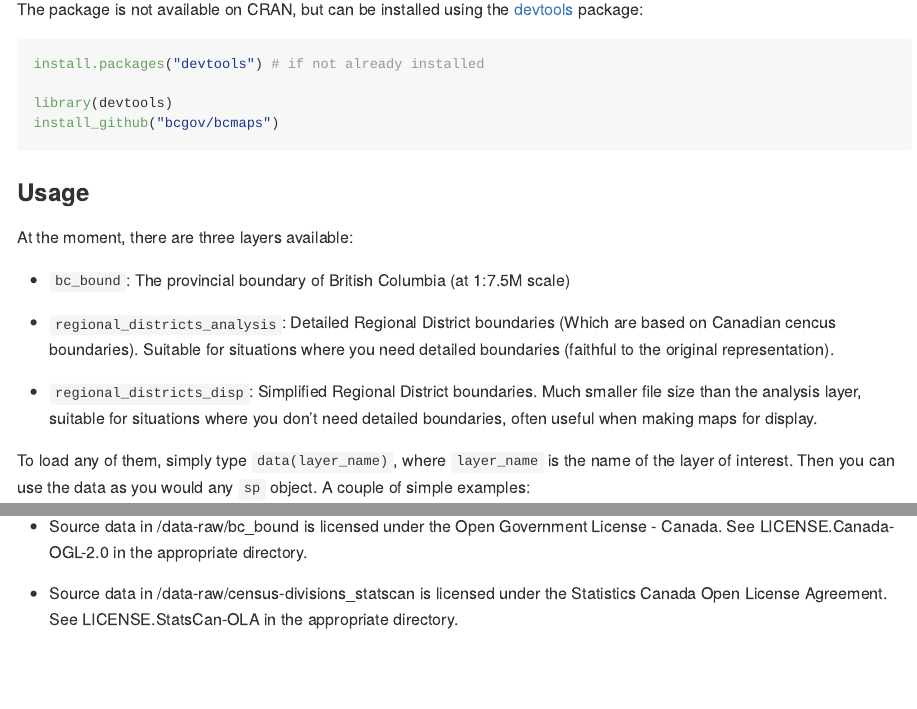
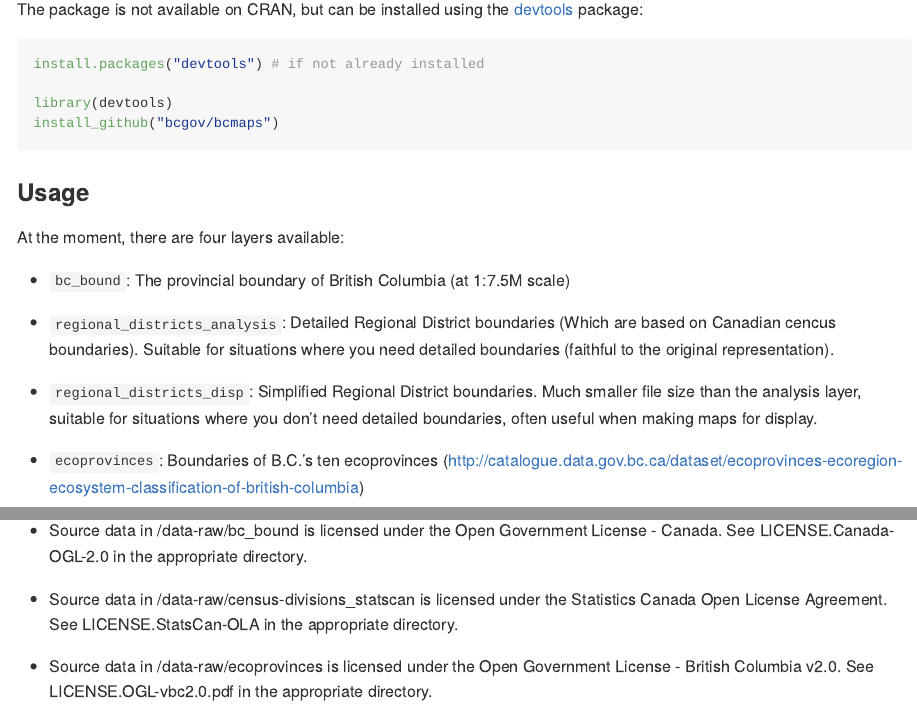
Before and after one commit to bcgov/bcmaps, an R Markdown document (README.Rmd): the page in a window 1100 px wide, from 360 px down, and a second part further down, joined at a grey line. Rendered offline with R 4.5, knitr and Pandoc, with nearby package versions; some code elsewhere in the file could not run offline; badge pictures from the web are left out.

Commit message:
Update license and README for ecoprovinces

```diff
--- a/README.Rmd
+++ b/README.Rmd
@@ -51,13 +51,15 @@ install_github("bcgov/bcmaps")
 
 ### Usage
 
-At the moment, there are three layers available:
+At the moment, there are four layers available:
 
 - `bc_bound`: The provincial boundary of British Columbia (at 1:7.5M scale)
 
 - `regional_districts_analysis`: Detailed Regional District boundaries (Which are based on Canadian cencus boundaries). Suitable for situations where you need detailed boundaries (faithful to the original representation).
 
 - `regional_districts_disp`: Simplified Regional District boundaries. Much smaller file size than the analysis layer, suitable for situations where you don't need detailed boundaries, often useful when making maps for display.
+
+- `ecoprovinces`: Boundaries of B.C.'s ten ecoprovinces (http://catalogue.data.gov.bc.ca/dataset/ecoprovinces-ecoregion-ecosystem-classification-of-british-columbia)
 
 To load any of them, simply type `data(layer_name)`, where `layer_name` is the
 name of the layer of interest. Then you can use the data as you would any `sp`
@@ -106,3 +108,5 @@ The data and code in this repository is licensed under multiple licenses.
 - Source data in /data-raw/bc_bound is licensed under the Open Government License - Canada. See LICENSE.Canada-OGL-2.0 in the appropriate directory.
 
 - Source data in /data-raw/census-divisions_statscan is licensed under the Statistics Canada Open License Agreement. See LICENSE.StatsCan-OLA in the appropriate directory.
+
+- Source data in /data-raw/ecoprovinces is licensed under the Open Government License - British Columbia v2.0. See LICENSE.OGL-vbc2.0.pdf in the appropriate directory.
```
Also changed, not shown: 1 other file.
